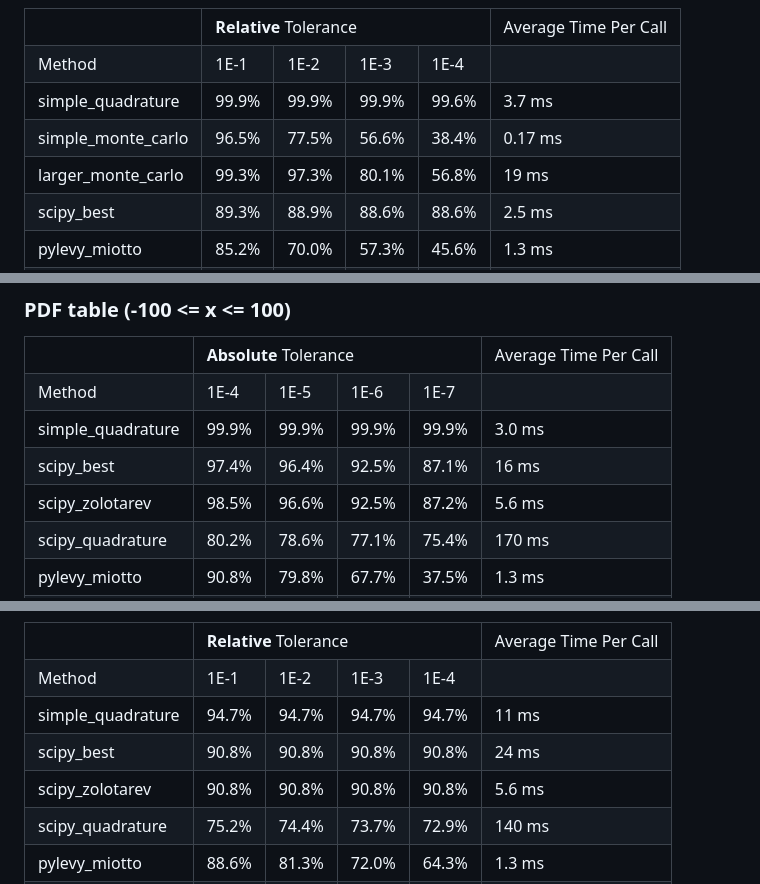
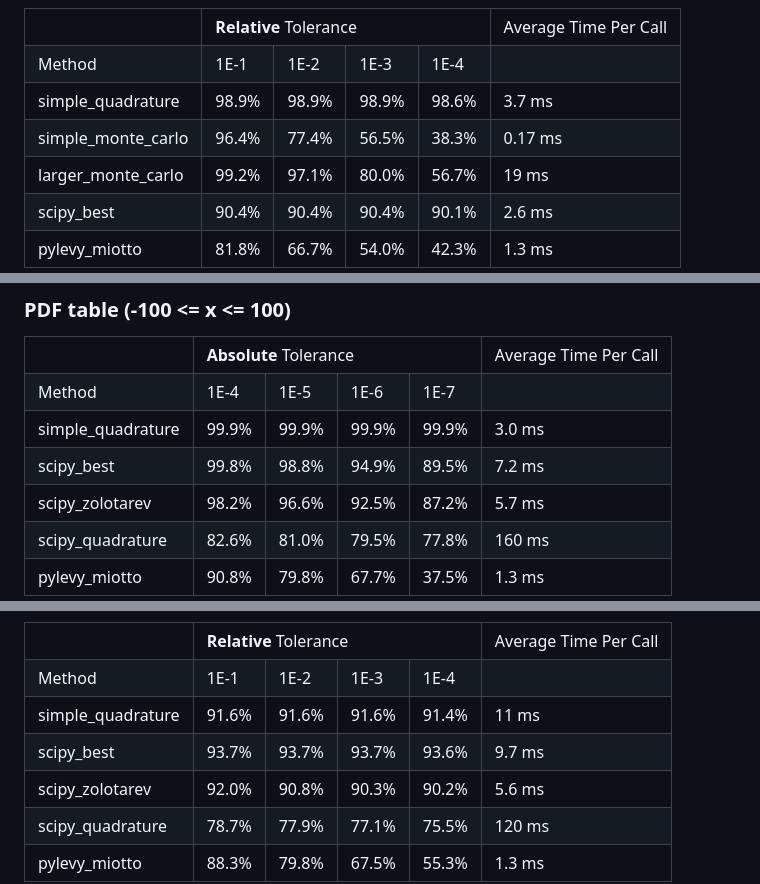
Before and after one commit to ragibson/levy-stable-benchmarks, a Markdown page: README.md, 3 parts joined by grey strips. GitHub-like rendering.

```diff
--- a/README.md
+++ b/README.md
@@ -62,25 +57,25 @@ such implementations. We also provide some alternative calculation methods.
   <tr><td>Method</td><td>1E-1</td><td>1E-2</td><td>1E-3</td><td>1E-4</td><td></td></tr>
   <tr>
     <td>simple_quadrature</td>
-    <td>99.9%</td><td>99.9%</td><td>99.9%</td><td>99.6%</td>
+    <td>98.9%</td><td>98.9%</td><td>98.9%</td><td>98.6%</td>
     <td>3.7 ms</td>
   </tr>
   <tr>
     <td>simple_monte_carlo</td>
-    <td>96.5%</td><td>77.5%</td><td>56.6%</td><td>38.4%</td>
+    <td>96.4%</td><td>77.4%</td><td>56.5%</td><td>38.3%</td>
     <td>0.17 ms</td>
   </tr>
   <tr>
     <td>larger_monte_carlo</td>
-    <td>99.3%</td><td>97.3%</td><td>80.1%</td><td>56.8%</td>
+    <td>99.2%</td><td>97.1%</td><td>80.0%</td><td>56.7%</td>
     <td>19 ms</td>
   </tr>
   <tr>
     <td>scipy_best</td>
-    <td>89.3%</td><td>88.9%</td><td>88.6%</td><td>88.6%</td>
-    <td>2.5 ms</td>
+    <td>90.4%</td><td>90.4%</td><td>90.4%</td><td>90.1%</td>
+    <td>2.6 ms</td>
   </tr>
   <tr>
     <td>pylevy_miotto</td>
-    <td>85.2%</td><td>70.0%</td><td>57.3%</td><td>45.6%</td>
+    <td>81.8%</td><td>66.7%</td><td>54.0%</td><td>42.3%</td>
     <td>1.3 ms</td>
@@ -251,18 +221,18 @@ such implementations. We also provide some alternative calculation methods.
   </tr>
   <tr>
     <td>scipy_best</td>
-    <td>97.4%</td><td>96.4%</td><td>92.5%</td><td>87.1%</td>
-    <td>16 ms</td>
+    <td>99.8%</td><td>98.8%</td><td>94.9%</td><td>89.5%</td>
+    <td>7.2 ms</td>
   </tr>
   <tr>
     <td>scipy_zolotarev</td>
-    <td>98.5%</td><td>96.6%</td><td>92.5%</td><td>87.2%</td>
-    <td>5.6 ms</td>
+    <td>98.2%</td><td>96.6%</td><td>92.5%</td><td>87.2%</td>
+    <td>5.7 ms</td>
   </tr>
   <tr>
     <td>scipy_quadrature</td>
-    <td>80.2%</td><td>78.6%</td><td>77.1%</td><td>75.4%</td>
-    <td>170 ms</td>
+    <td>82.6%</td><td>81.0%</td><td>79.5%</td><td>77.8%</td>
+    <td>160 ms</td>
   </tr>
   <tr>
     <td>pylevy_miotto</td>
@@ -425,25 +370,25 @@ such implementations. We also provide some alternative calculation methods.
   <tr><td>Method</td><td>1E-1</td><td>1E-2</td><td>1E-3</td><td>1E-4</td><td></td></tr>
   <tr>
     <td>simple_quadrature</td>
-    <td>94.7%</td><td>94.7%</td><td>94.7%</td><td>94.7%</td>
+    <td>91.6%</td><td>91.6%</td><td>91.6%</td><td>91.4%</td>
     <td>11 ms</td>
   </tr>
   <tr>
     <td>scipy_best</td>
-    <td>90.8%</td><td>90.8%</td><td>90.8%</td><td>90.8%</td>
-    <td>24 ms</td>
+    <td>93.7%</td><td>93.7%</td><td>93.7%</td><td>93.6%</td>
+    <td>9.7 ms</td>
   </tr>
   <tr>
     <td>scipy_zolotarev</td>
-    <td>90.8%</td><td>90.8%</td><td>90.8%</td><td>90.8%</td>
+    <td>92.0%</td><td>90.8%</td><td>90.3%</td><td>90.2%</td>
     <td>5.6 ms</td>
   </tr>
   <tr>
     <td>scipy_quadrature</td>
-    <td>75.2%</td><td>74.4%</td><td>73.7%</td><td>72.9%</td>
-    <td>140 ms</td>
+    <td>78.7%</td><td>77.9%</td><td>77.1%</td><td>75.5%</td>
+    <td>120 ms</td>
   </tr>
   <tr>
     <td>pylevy_miotto</td>
-    <td>88.6%</td><td>81.3%</td><td>72.0%</td><td>64.3%</td>
+    <td>88.3%</td><td>79.8%</td><td>67.5%</td><td>55.3%</td>
     <td>1.3 ms</td>
```
Also changed, not shown: other parts of README.md (+38 -98 lines), figures/accuracy_figures.png, 5 other files.
